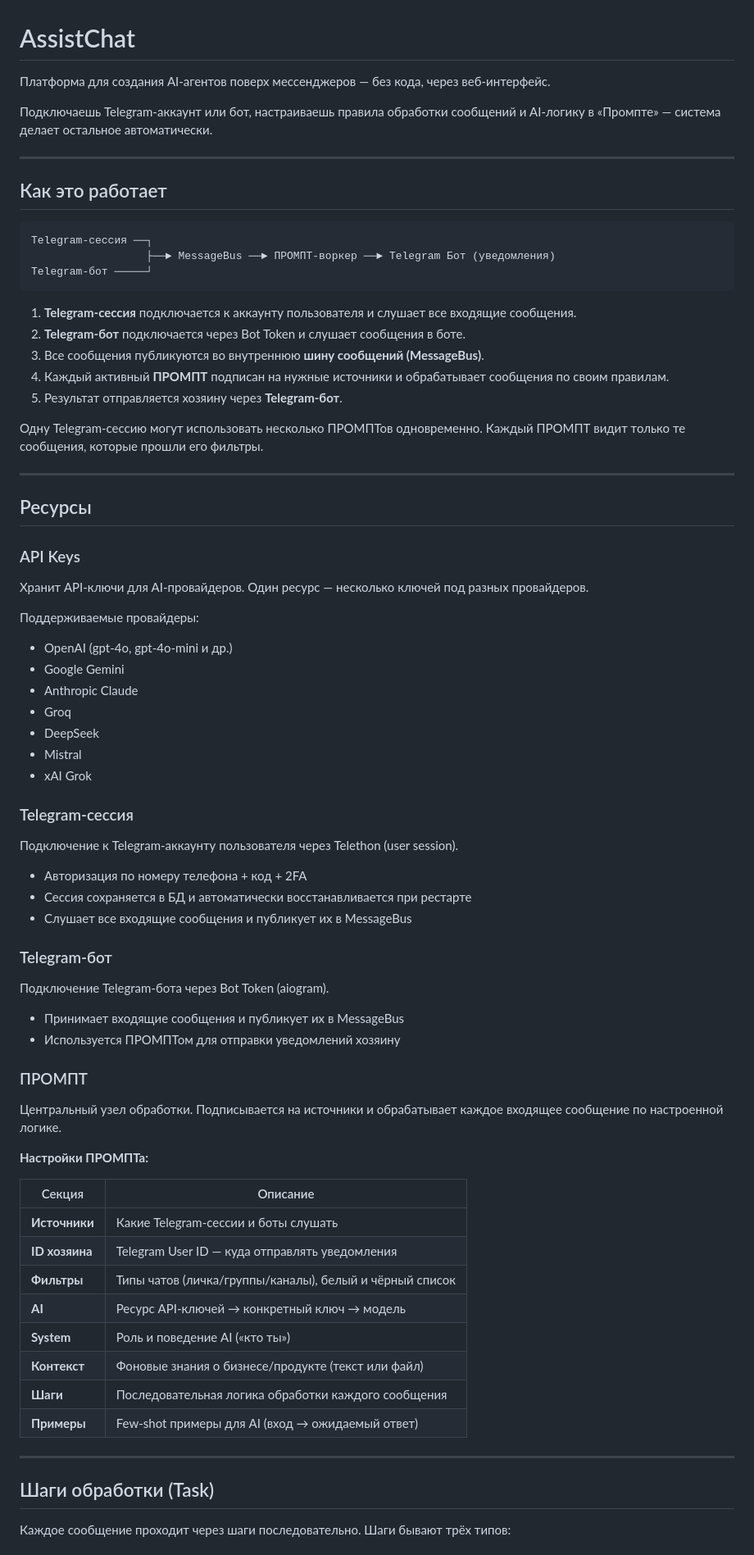
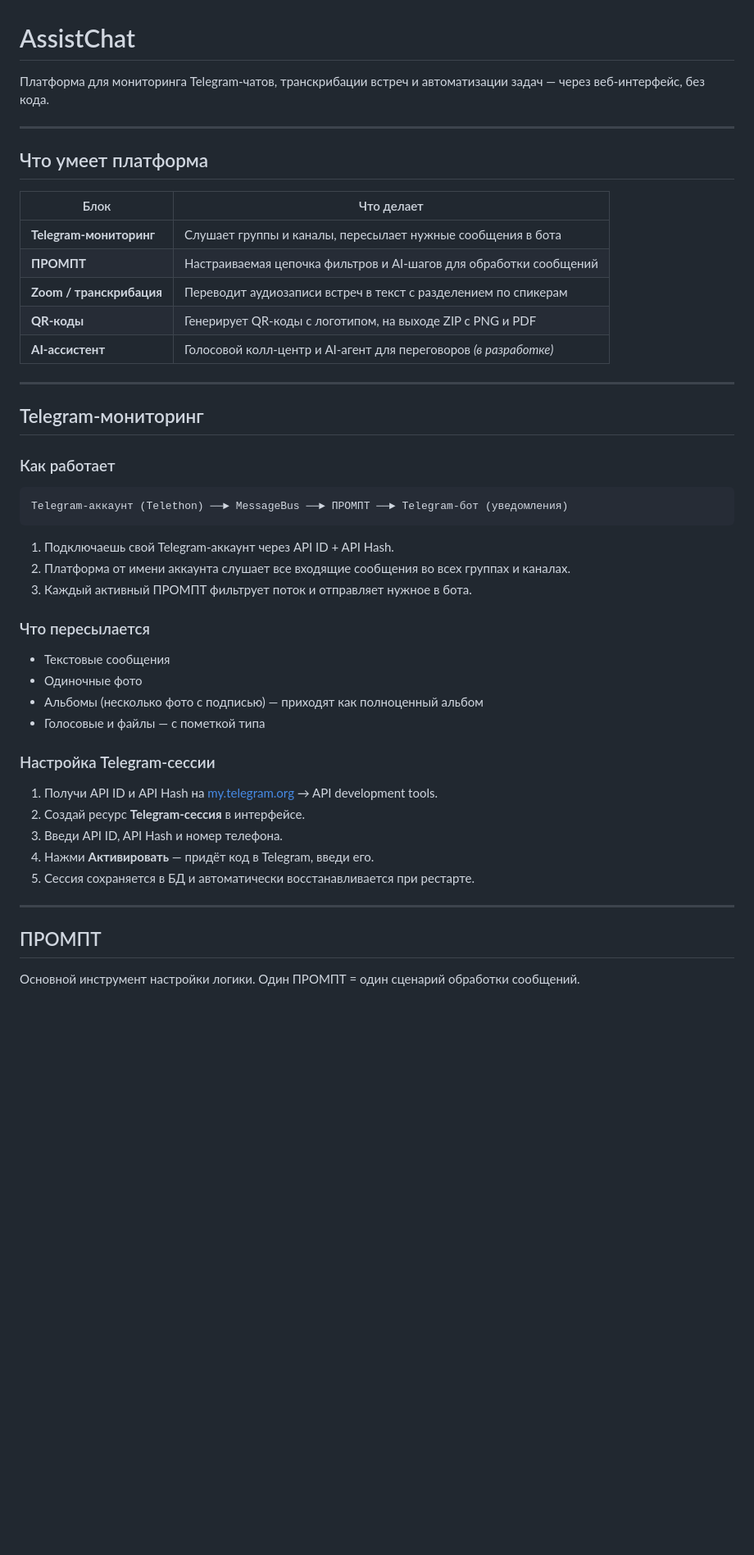
Before and after one commit to Aalam2000/assistchat, a Markdown page: README.md, the part around one of its changes. Shown at 82% size. Rendered like a GitHub page; blank space fills up the shorter version.

````diff
--- a/README.md
+++ b/README.md
@@ -1,75 +1,51 @@
 # AssistChat
 
-Платформа для создания AI-агентов поверх мессенджеров — без кода, через веб-интерфейс.
-
-Подключаешь Telegram-аккаунт или бот, настраиваешь правила обработки сообщений и AI-логику в «Промпте» — система делает остальное автоматически.
+Платформа для мониторинга Telegram-чатов, транскрибации встреч и автоматизации задач — через веб-интерфейс, без кода.
 
 ---
 
-## Как это работает
+## Что умеет платформа
 
-```
-Telegram-сессия ──┐
-                  ├──► MessageBus ──► ПРОМПТ-воркер ──► Telegram Бот (уведомления)
-Telegram-бот ─────┘
-```
-
-1. **Telegram-сессия** подключается к аккаунту пользователя и слушает все входящие сообщения.
-2. **Telegram-бот** подключается через Bot Token и слушает сообщения в боте.
-3. Все сообщения публикуются во внутреннюю **шину сообщений (MessageBus)**.
-4. Каждый активный **ПРОМПТ** подписан на нужные источники и обрабатывает сообщения по своим правилам.
-5. Результат отправляется хозяину через **Telegram-бот**.
-
-Одну Telegram-сессию могут использовать несколько ПРОМПТов одновременно. Каждый ПРОМПТ видит только те сообщения, которые прошли его фильтры.
+| Блок | Что делает |
+|---|---|
+| **Telegram-мониторинг** | Слушает группы и каналы, пересылает нужные сообщения в бота |
+| **ПРОМПТ** | Настраиваемая цепочка фильтров и AI-шагов для обработки сообщений |
+| **Zoom / транскрибация** | Переводит аудиозаписи встреч в текст с разделением по спикерам |
+| **QR-коды** | Генерирует QR-коды с логотипом, на выходе ZIP с PNG и PDF |
+| **AI-ассистент** | Голосовой колл-центр и AI-агент для переговоров *(в разработке)* |
 
 ---
 
-## Ресурсы
+## Telegram-мониторинг
 
-### API Keys
-Хранит API-ключи для AI-провайдеров. Один ресурс — несколько ключей под разных провайдеров.
+### Как работает
 
-Поддерживаемые провайдеры:
-- OpenAI (gpt-4o, gpt-4o-mini и др.)
-- Google Gemini
-- Anthropic Claude
-- Groq
-- DeepSeek
-- Mistral
-- xAI Grok
+```
+Telegram-аккаунт (Telethon) ──► MessageBus ──► ПРОМПТ ──► Telegram-бот (уведомления)
+```
 
-### Telegram-сессия
-Подключение к Telegram-аккаунту пользователя через Telethon (user session).
+1. Подключаешь свой Telegram-аккаунт через API ID + API Hash.
+2. Платформа от имени аккаунта слушает все входящие сообщения во всех группах и каналах.
+3. Каждый активный ПРОМПТ фильтрует поток и отправляет нужное в бота.
 
-- Авторизация по номеру телефона + код + 2FA
-- Сессия сохраняется в БД и автоматически восстанавливается при рестарте
-- Слушает все входящие сообщения и публикует их в MessageBus
+### Что пересылается
 
-### Telegram-бот
-Подключение Telegram-бота через Bot Token (aiogram).
+- Текстовые сообщения
+- Одиночные фото
+- Альбомы (несколько фото с подписью) — приходят как полноценный альбом
+- Голосовые и файлы — с пометкой типа
 
-- Принимает входящие сообщения и публикует их в MessageBus
-- Используется ПРОМПТом для отправки уведомлений хозяину
+### Настройка Telegram-сессии
 
-### ПРОМПТ
-Центральный узел обработки. Подписывается на источники и обрабатывает каждое входящее сообщение по настроенной логике.
-
-**Настройки ПРОМПТа:**
-
-| Секция | Описание |
-|--------|----------|
-| **Источники** | Какие Telegram-сессии и боты слушать |
-| **ID хозяина** | Telegram User ID — куда отправлять уведомления |
-| **Фильтры** | Типы чатов (личка/группы/каналы), белый и чёрный список |
-| **AI** | Ресурс API-ключей → конкретный ключ → модель |
-| **System** | Роль и поведение AI («кто ты») |
-| **Контекст** | Фоновые знания о бизнесе/продукте (текст или файл) |
-| **Шаги** | Последовательная логика обработки каждого сообщения |
-| **Примеры** | Few-shot примеры для AI (вход → ожидаемый ответ) |
+1. Получи API ID и API Hash на [my.telegram.org](https://my.telegram.org) → API development tools.
+2. Создай ресурс **Telegram-сессия** в интерфейсе.
+3. Введи API ID, API Hash и номер телефона.
+4. Нажми **Активировать** — придёт код в Telegram, введи его.
+5. Сессия сохраняется в БД и автоматически восстанавливается при рестарте.
 
 ---
 
-## Шаги обработки (Task)
+## ПРОМПТ
 
-Каждое сообщение проходит через шаги последовательно. Шаги бывают трёх типов:
+Основной инструмент настройки логики. Один ПРОМПТ = один сценарий обработки сообщений.
 
````
Also changed, not shown: other parts of README.md (+121 -77 lines).
